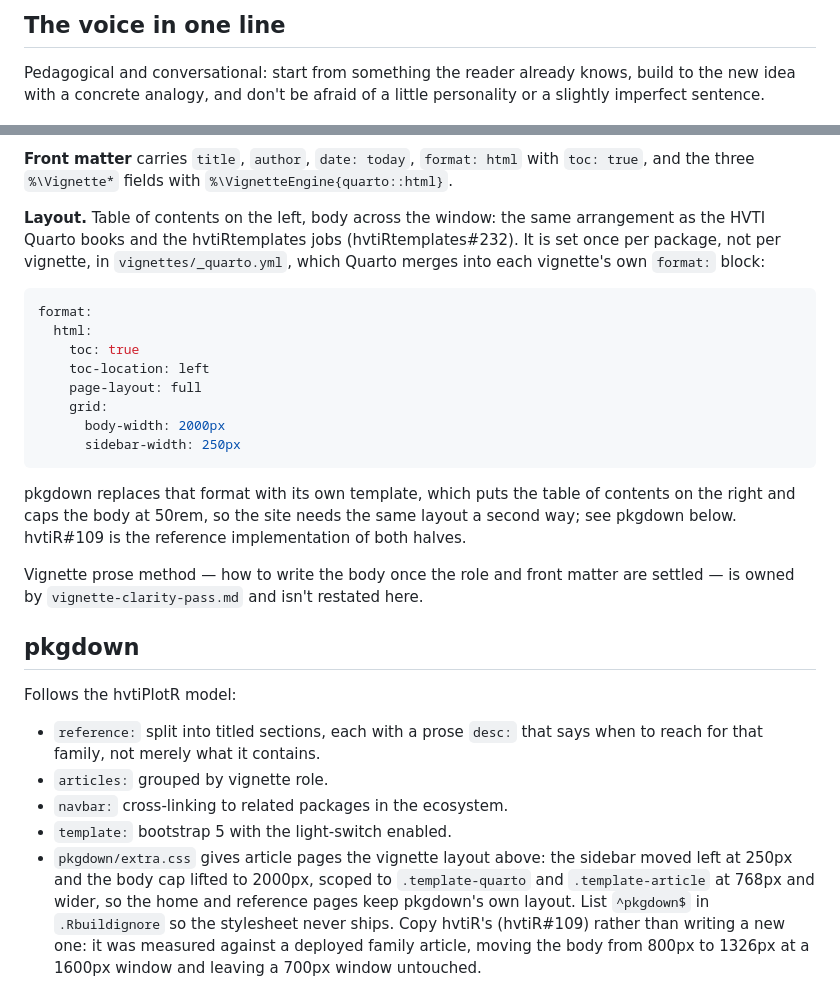
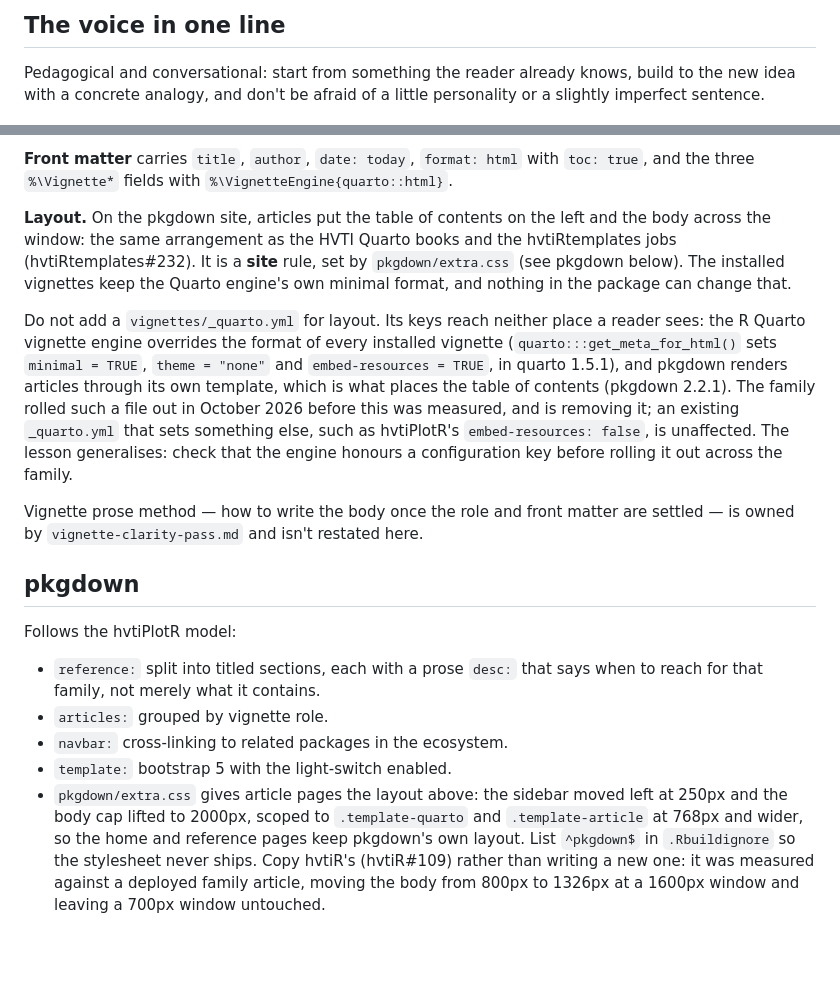
Before and after one commit to ehrlinger/hvtiRimputation, a Markdown page: .claude/house-style.md, 2 parts joined by grey strips. GitHub-like rendering; blank space fills up the shorter version.

Commit message:
docs: recompose house-style.md for the site-only layout rule
The vignette layout rule is a pkgdown-site rule set by
pkgdown/extra.css; a vignettes/_quarto.yml layout block reaches neither
the installed vignettes nor the site (ehrlinger/house-style#42).

Co-Authored-By: Claude Opus 5.5 <noreply@anthropic.com>

````diff
--- a/.claude/house-style.md
+++ b/.claude/house-style.md
@@ -13,7 +13,7 @@
     writing-voice.md               sha256:71b8ba2fc9b0
     writing-reader-profile.md      sha256:5131ade189c9
     writing-context.md             sha256:51f197dc0c97
-    r-package-structure.md         sha256:ced56db6e2dc
+    r-package-structure.md         sha256:672443d74683
 -->
 
 # House Style — hvtiRimputation
@@ -515,27 +515,23 @@ the standard name — there's nothing to break.
 with `toc: true`, and the three `%\Vignette*` fields with
 `%\VignetteEngine{quarto::html}`.
 
-**Layout.** Table of contents on the left, body across the window: the same
-arrangement as the HVTI Quarto books and the hvtiRtemplates jobs
-(hvtiRtemplates#232). It is set once per package, not per vignette, in
-`vignettes/_quarto.yml`, which Quarto merges into each vignette's own
-`format:` block:
+**Layout.** On the pkgdown site, articles put the table of contents on the left
+and the body across the window: the same arrangement as the HVTI Quarto books
+and the hvtiRtemplates jobs (hvtiRtemplates#232). It is a **site** rule, set by
+`pkgdown/extra.css` (see pkgdown below). The installed vignettes keep the
+Quarto engine's own minimal format, and nothing in the package can change that.
 
-```yaml
-format:
-  html:
-    toc: true
-    toc-location: left
-    page-layout: full
-    grid:
-      body-width: 2000px
-      sidebar-width: 250px
-```
-
-pkgdown replaces that format with its own template, which puts the table of
-contents on the right and caps the body at 50rem, so the site needs the same
-layout a second way; see pkgdown below. hvtiR#109 is the reference
-implementation of both halves.
+Do not add a `vignettes/_quarto.yml` for layout. Its keys reach neither place
+a reader sees: the R Quarto vignette engine overrides the format of every
+installed vignette (`quarto:::get_meta_for_html()` sets `minimal = TRUE`,
+`theme = "none"` and `embed-resources = TRUE`, in quarto 1.5.1), and pkgdown
+renders articles through its own template, which is what places the table of
+contents (pkgdown 2.2.1). The family rolled such a file out in October 2026
+before this was measured, and is removing it; an existing `_quarto.yml` that
+sets something else, such as hvtiPlotR's `embed-resources: false`, is
+unaffected.
+The lesson generalises: check that the engine honours a configuration key
+before rolling it out across the family.
 
 Vignette prose method — how to write the body once the role and front matter
 are settled — is owned by `vignette-clarity-pass.md` and isn't restated
@@ -550,8 +546,8 @@ Follows the hvtiPlotR model:
 - `articles:` grouped by vignette role.
 - `navbar:` cross-linking to related packages in the ecosystem.
 - `template:` bootstrap 5 with the light-switch enabled.
-- `pkgdown/extra.css` gives article pages the vignette layout above: the
-  sidebar moved left at 250px and the body cap lifted to 2000px, scoped to
+- `pkgdown/extra.css` gives article pages the layout above: the sidebar
+  moved left at 250px and the body cap lifted to 2000px, scoped to
   `.template-quarto` and `.template-article` at 768px and wider, so the home
   and reference pages keep pkgdown's own layout. List `^pkgdown$` in
   `.Rbuildignore` so the stylesheet never ships. Copy hvtiR's
````
